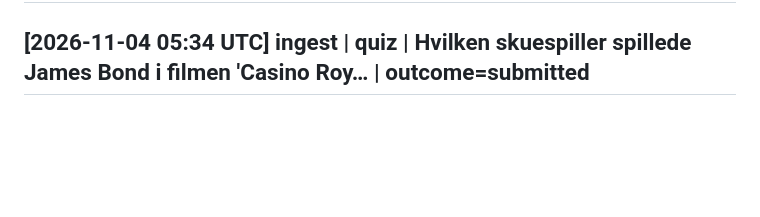
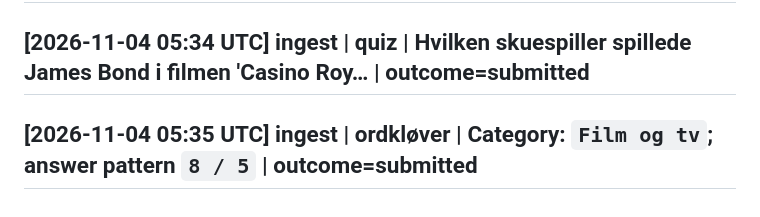
Before and after one commit to simonellefsen/klub-lotto, a Markdown page: wiki/log.md, the part around the change. Rendered like a GitHub page; blank space fills up the shorter version.

Commit message:
docs: [2026-11-04 05:35 UTC] ingest | ordkløver | Category: `Film og tv`; answer pattern `8 / 5` | outcome=submitted

```diff
--- a/wiki/log.md
+++ b/wiki/log.md
@@ -1920,3 +1920,5 @@ Browse with `grep '^## \[' wiki/log.md | tail -10`.
 ## [2026-11-04 05:34 UTC] ingest | sudoku | 9x9 Sudoku | outcome=submitted
 
 ## [2026-11-04 05:34 UTC] ingest | quiz | Hvilken skuespiller spillede James Bond i filmen 'Casino Roy… | outcome=submitted
+
+## [2026-11-04 05:35 UTC] ingest | ordkløver | Category: `Film og tv`; answer pattern `8 / 5` | outcome=submitted
```
Also changed, not shown: 1 other file.
